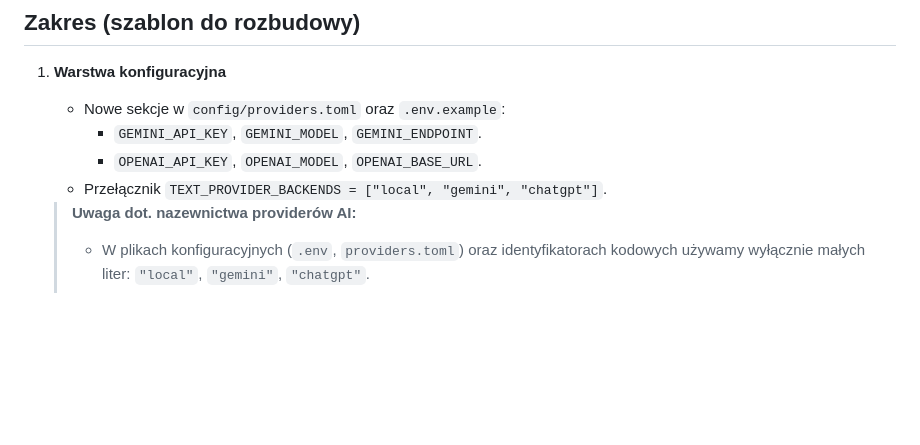
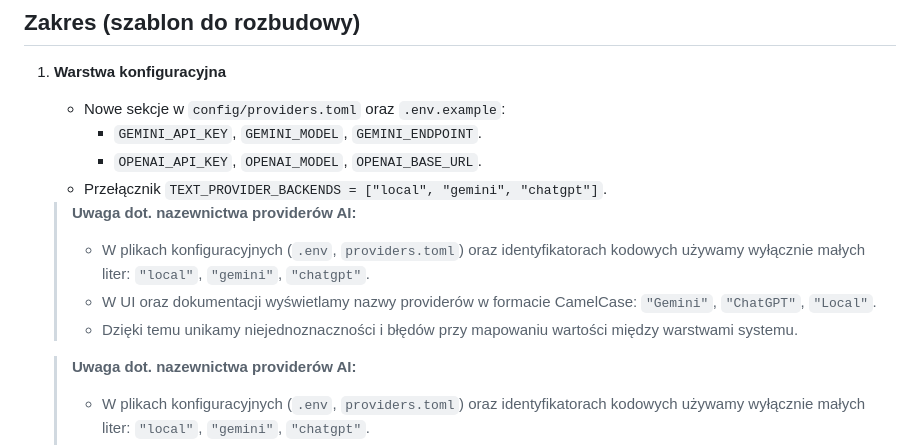
Before and after one commit to mpieniak01/Rider-Pc, a Markdown page: docs_pl/_to_do/213_nowi_prowiderzy_ai.md, the part around the change. GitHub-like rendering; blank space fills up the shorter version.

Commit message:
Apply suggestion from @Copilot
Co-authored-by: Copilot <175728472+Copilot@users.noreply.github.com>

```diff
--- a/docs_pl/_to_do/213_nowi_prowiderzy_ai.md
+++ b/docs_pl/_to_do/213_nowi_prowiderzy_ai.md
@@ -29,6 +29,11 @@ Docelowo UI (Chat PC, PR Assistant, Benchmark) ma umożliwiać wybór źródła
      - `GEMINI_API_KEY`, `GEMINI_MODEL`, `GEMINI_ENDPOINT`.
      - `OPENAI_API_KEY`, `OPENAI_MODEL`, `OPENAI_BASE_URL`.
    - Przełącznik `TEXT_PROVIDER_BACKENDS = ["local", "gemini", "chatgpt"]`.
+
+   > **Uwaga dot. nazewnictwa providerów AI:**
+   > - W plikach konfiguracyjnych (`.env`, `providers.toml`) oraz identyfikatorach kodowych używamy wyłącznie małych liter: `"local"`, `"gemini"`, `"chatgpt"`.
+   > - W UI oraz dokumentacji wyświetlamy nazwy providerów w formacie CamelCase: `"Gemini"`, `"ChatGPT"`, `"Local"`.
+   > - Dzięki temu unikamy niejednoznaczności i błędów przy mapowaniu wartości między warstwami systemu.
 
    > **Uwaga dot. nazewnictwa providerów AI:**
    > - W plikach konfiguracyjnych (`.env`, `providers.toml`) oraz identyfikatorach kodowych używamy wyłącznie małych liter: `"local"`, `"gemini"`, `"chatgpt"`.
```
